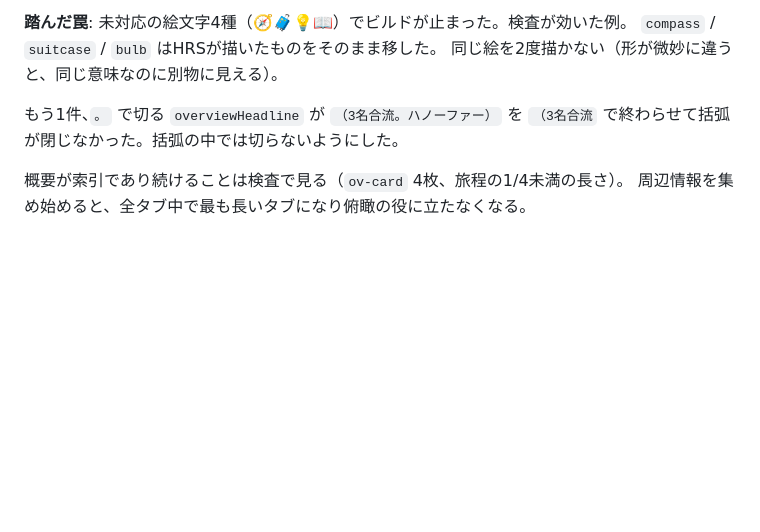
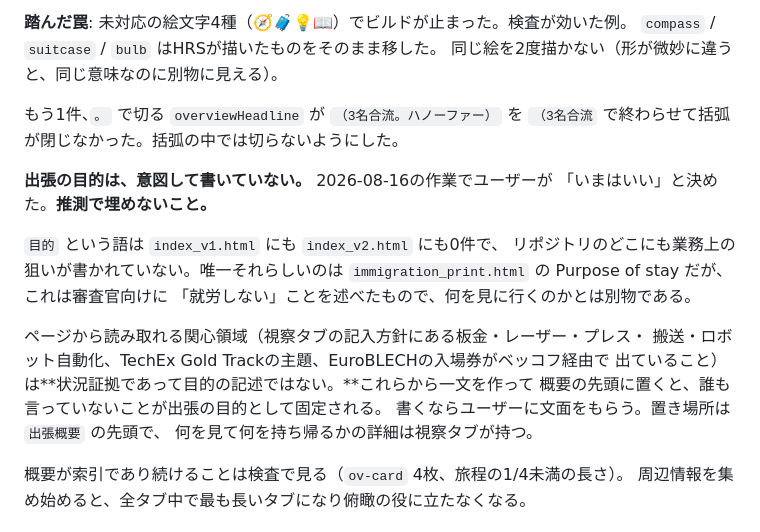
Before and after one commit to tkshmrkm/event-pages, a Markdown page: 202610_Europe_TechEx_EuroBLECH/CLAUDE_HANDOFF.md, the part around the change. GitHub-like rendering; blank space fills up the shorter version.

Commit message:
Record that the trip's purpose is missing on purpose
概要の先頭に出張の目的が無いのは書き忘れではない。2026-08-16の作業で
ユーザーが「いまはいい」と決めた。会話にしか残っていなかったので書き出す。

`目的` は index_v1.html にも index_v2.html にも0件で、業務上の狙いは
リポジトリのどこにも記録が無い。immigration_print.html の Purpose of stay は
審査官向けに就労しないことを述べたもので、何を見に行くのかとは別物。

ページから読み取れる関心領域は状況証拠であって目的の記述ではない。
そこから一文を作って概要の先頭に置くと、誰も言っていないことが
出張の目的として固定される。書くならユーザーに文面をもらう。

次のセッションが空欄を埋めにかからないよう、埋めない理由のほうを残す。

Co-Authored-By: Claude Opus 5 <noreply@anthropic.com>

```diff
--- a/202610_Europe_TechEx_EuroBLECH/CLAUDE_HANDOFF.md
+++ b/202610_Europe_TechEx_EuroBLECH/CLAUDE_HANDOFF.md
@@ -464,6 +464,21 @@ HRSと同じ4ブロック（`出張概要 / 日程概要 / イベント概要 /
 もう1件、`。` で切る `overviewHeadline` が `（3名合流。ハノーファー）` を
 `（3名合流` で終わらせて括弧が閉じなかった。括弧の中では切らないようにした。
 
+**出張の目的は、意図して書いていない。** 2026-08-16の作業でユーザーが
+「いまはいい」と決めた。**推測で埋めないこと。**
+
+`目的` という語は `index_v1.html` にも `index_v2.html` にも0件で、
+リポジトリのどこにも業務上の狙いが書かれていない。唯一それらしいのは
+`immigration_print.html` の Purpose of stay だが、これは審査官向けに
+「就労しない」ことを述べたもので、何を見に行くのかとは別物である。
+
+ページから読み取れる関心領域（視察タブの記入方針にある板金・レーザー・プレス・
+搬送・ロボット自動化、TechEx Gold Trackの主題、EuroBLECHの入場券がベッコフ経由で
+出ていること）は**状況証拠であって目的の記述ではない。**これらから一文を作って
+概要の先頭に置くと、誰も言っていないことが出張の目的として固定される。
+書くならユーザーに文面をもらう。置き場所は `出張概要` の先頭で、
+何を見て何を持ち帰るかの詳細は視察タブが持つ。
+
 概要が索引であり続けることは検査で見る（`ov-card` 4枚、旅程の1/4未満の長さ）。
 周辺情報を集め始めると、全タブ中で最も長いタブになり俯瞰の役に立たなくなる。
 
```
